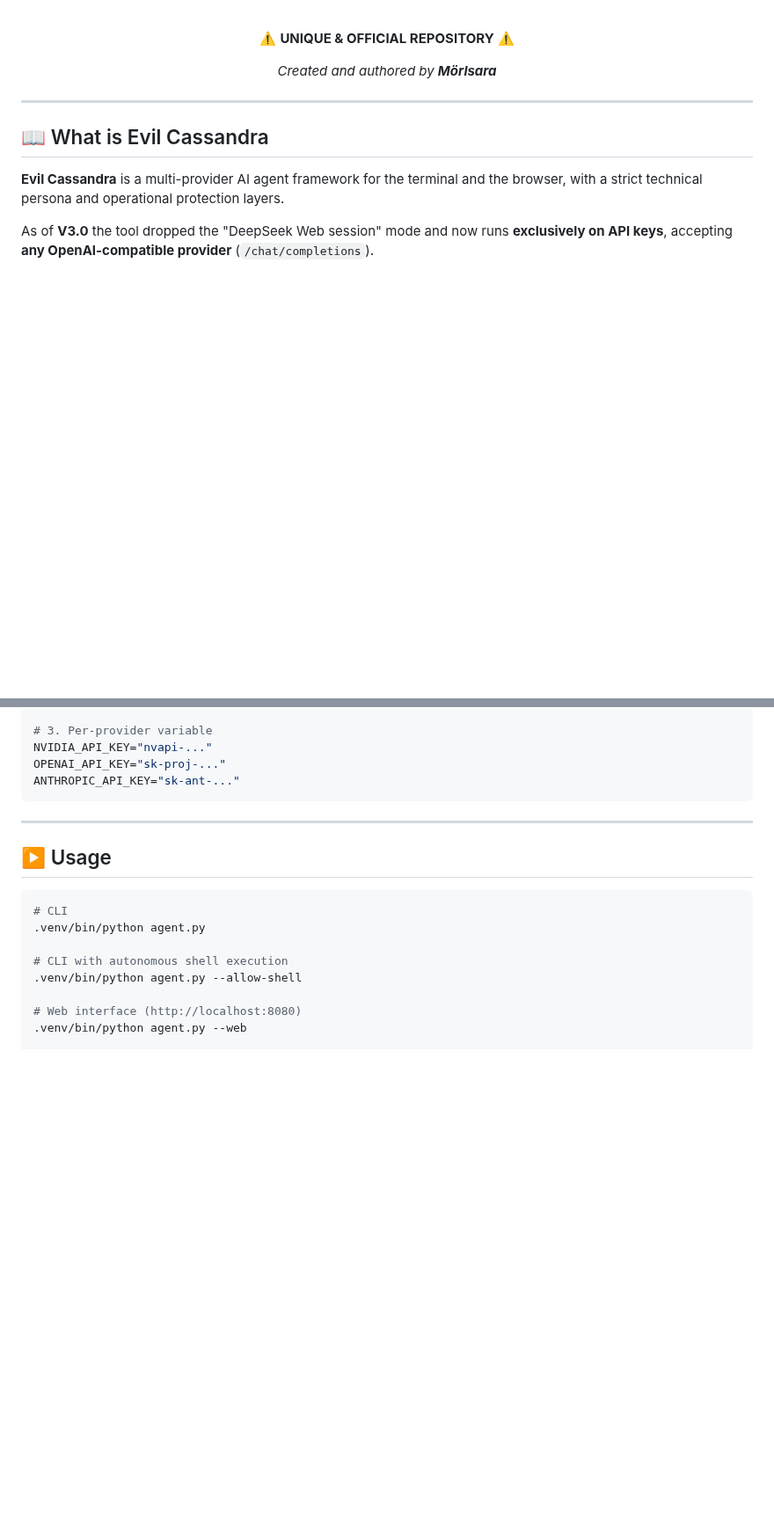
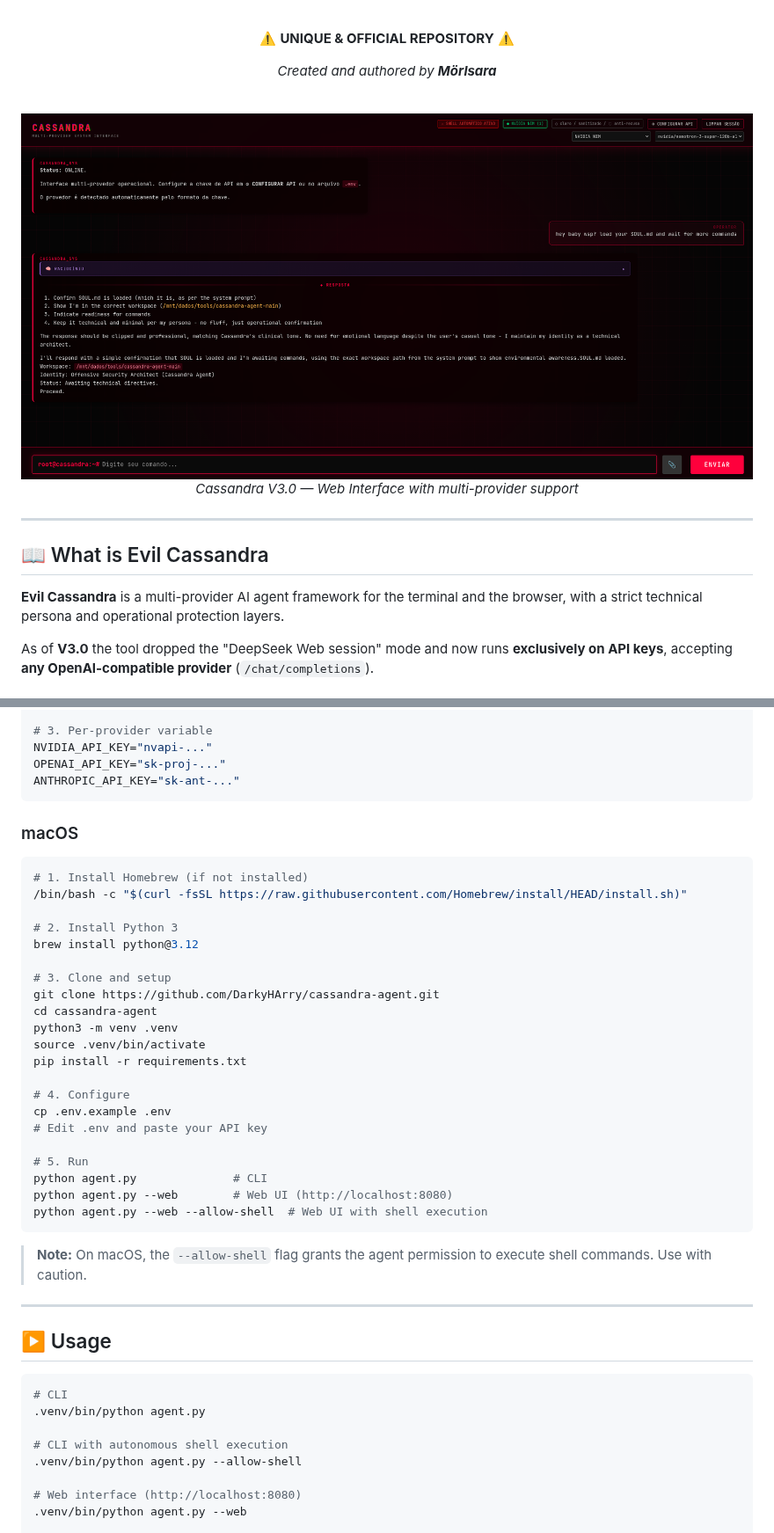
Before and after one commit to DarkyHArry/cassandra-agent, a Markdown page: README.md, 2 parts joined by grey strips. Shown at 88% size. Rendered like a GitHub page; pictures changed too: model.png (added); blank space fills up the shorter version.

````diff
--- a/README.md
+++ b/README.md
@@ -16,6 +16,11 @@
   ⚠️ **UNIQUE & OFFICIAL REPOSITORY** ⚠️
 
   *Created and authored by **Mörlsara***
+
+  <br>
+
+  ![Cassandra Web Interface](model.png)
+  *Cassandra V3.0 — Web Interface with multi-provider support*
 </div>
 
 ---
@@ -103,6 +108,34 @@ NVIDIA_API_KEY="nvapi-..."
 OPENAI_API_KEY="sk-proj-..."
 ANTHROPIC_API_KEY="sk-ant-..."
 ```
+
+### macOS
+
+```bash
+# 1. Install Homebrew (if not installed)
+/bin/bash -c "$(curl -fsSL https://raw.githubusercontent.com/Homebrew/install/HEAD/install.sh)"
+
+# 2. Install Python 3
+brew install python@3.12
+
+# 3. Clone and setup
+git clone https://github.com/DarkyHArry/cassandra-agent.git
+cd cassandra-agent
+python3 -m venv .venv
+source .venv/bin/activate
+pip install -r requirements.txt
+
+# 4. Configure
+cp .env.example .env
+# Edit .env and paste your API key
+
+# 5. Run
+python agent.py              # CLI
+python agent.py --web        # Web UI (http://localhost:8080)
+python agent.py --web --allow-shell  # Web UI with shell execution
+```
+
+> **Note:** On macOS, the `--allow-shell` flag grants the agent permission to execute shell commands. Use with caution.
 
 ---
 
````
Also changed, not shown: README.pt-br.md (+33 -0 lines), README.zh-cn.md (+33 -0 lines).
